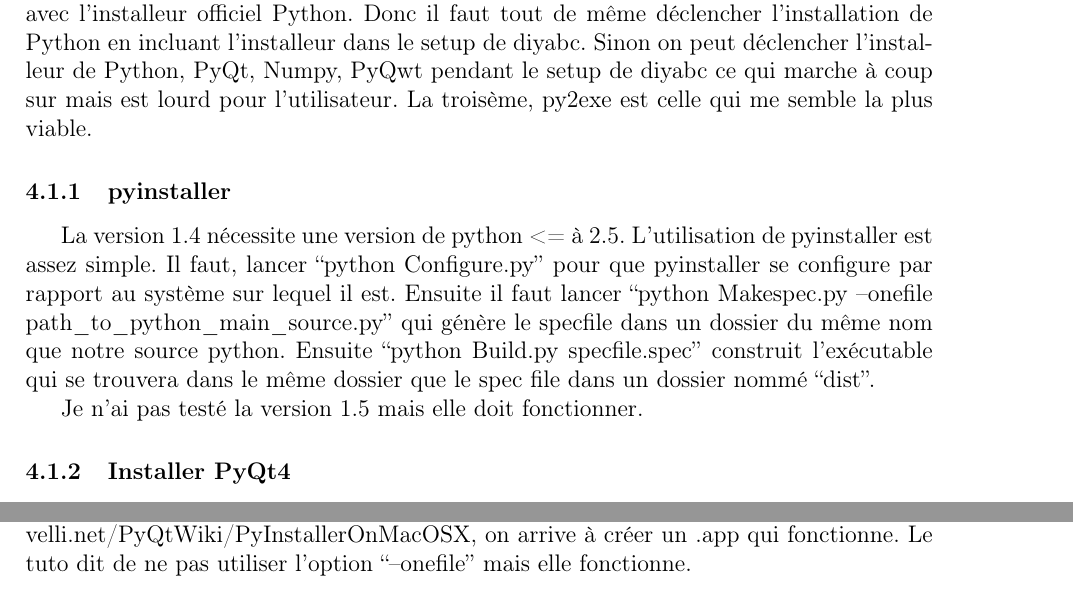
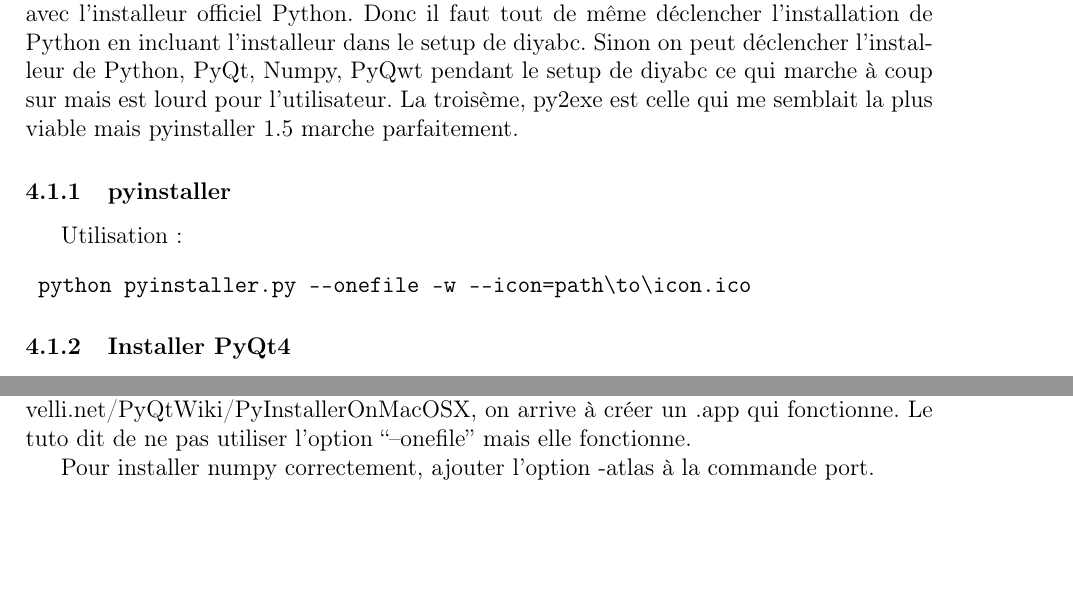
Before and after one commit to cbgp/diyabc, a LaTeX document (python_interface/docs/dev_sheet.tex): two parts of pages 4 and 6 of 6 before the commit and two parts of pages 4 and 5 of 6 after it, joined at a grey line, cut so that both start at the same text, the shorter picture padded with empty space. Compiled offline with pdfLaTeX.

Commit message:
précisions sur le portage et ajout icone windows

```diff
--- a/python_interface/docs/dev_sheet.tex
+++ b/python_interface/docs/dev_sheet.tex
@@ -93,15 +93,9 @@ Ce projet est la refonte de DIYABC, initialement programmé en delphi, en PyQt.
         install\'e avec l'installeur officiel Python. Donc il faut tout de même d\'eclencher l'installation de Python en incluant
         l'installeur dans le setup de diyabc. Sinon on peut d\'eclencher l'installeur de Python, PyQt, Numpy, PyQwt pendant le setup de
         diyabc ce qui marche à coup sur mais est lourd pour l'utilisateur.
-        La troisème, py2exe est celle qui me semble la plus viable.
+        La troisème, py2exe est celle qui me semblait la plus viable mais pyinstaller 1.5 marche parfaitement.
         \subsubsection{pyinstaller}
-        La version 1.4 nécessite une version de python <= à 2.5. L'utilisation de pyinstaller est assez simple. Il faut,
-        lancer ``python Configure.py'' pour que pyinstaller se configure par rapport au système sur lequel il est. Ensuite il faut
-        lancer ``python Makespec.py --onefile path\_to\_python\_main\_source.py'' qui génère le specfile dans un dossier du même nom que
-        notre source python. Ensuite ``python Build.py specfile.spec'' construit l'exécutable qui se trouvera dans le même dossier que le spec file
-        dans un dossier nommé ``dist''.
-
-        Je n'ai pas testé la version 1.5 mais elle doit fonctionner.
+        Utilisation : \begin{verbatim} python pyinstaller.py --onefile -w --icon=path\to\icon.ico \end{verbatim}
 
         \subsubsection{Installer PyQt4}
         Un installer python 2.5.4 est disponible ici : http://www.python.org/download/releases/2.5.4/ .
@@ -158,6 +152,8 @@ Ce projet est la refonte de DIYABC, initialement programmé en delphi, en PyQt.
         En suivant à peu près les instructions à cette adresse : http://diotavelli.net/PyQtWiki/PyInstallerOnMacOSX, on arrive à créer un
         .app qui fonctionne. Le tuto dit de ne pas utiliser l'option ``--onefile'' mais elle fonctionne.
 
+        Pour installer numpy correctement, ajouter l'option -atlas à la commande port.
+
 \section{Utilisation}
 
 \section{Limites et améliorations}
```
Also changed, not shown: 1 other file.
